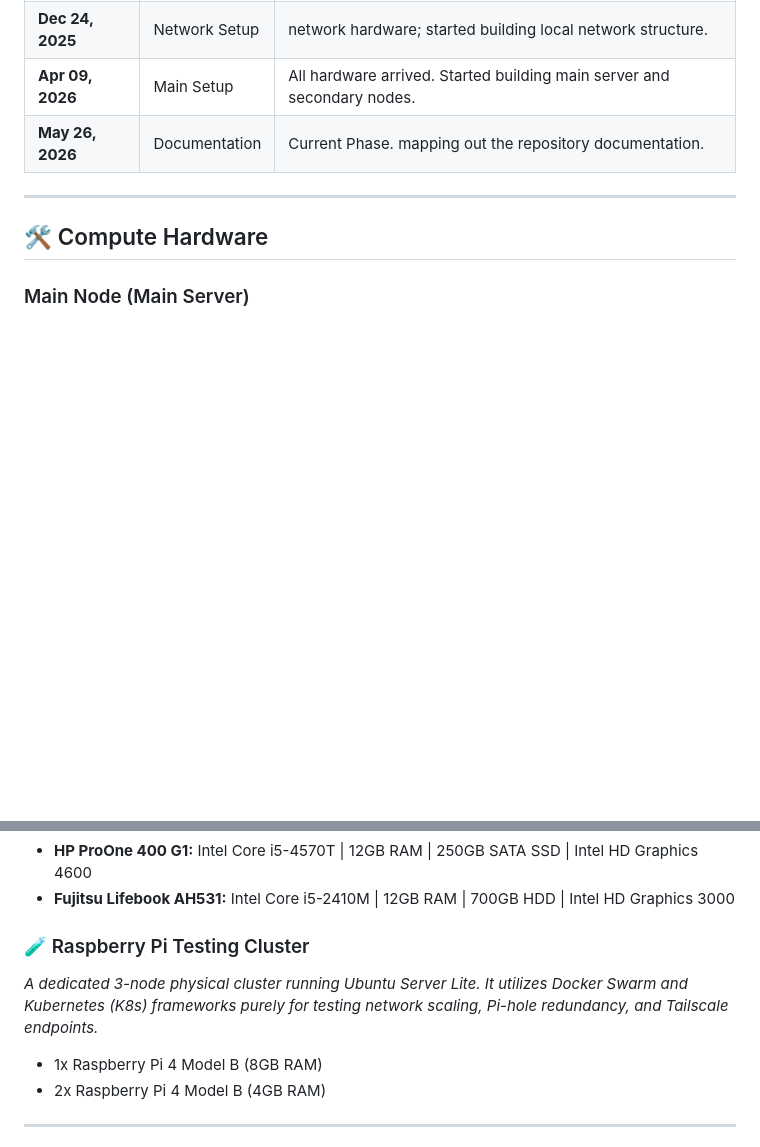
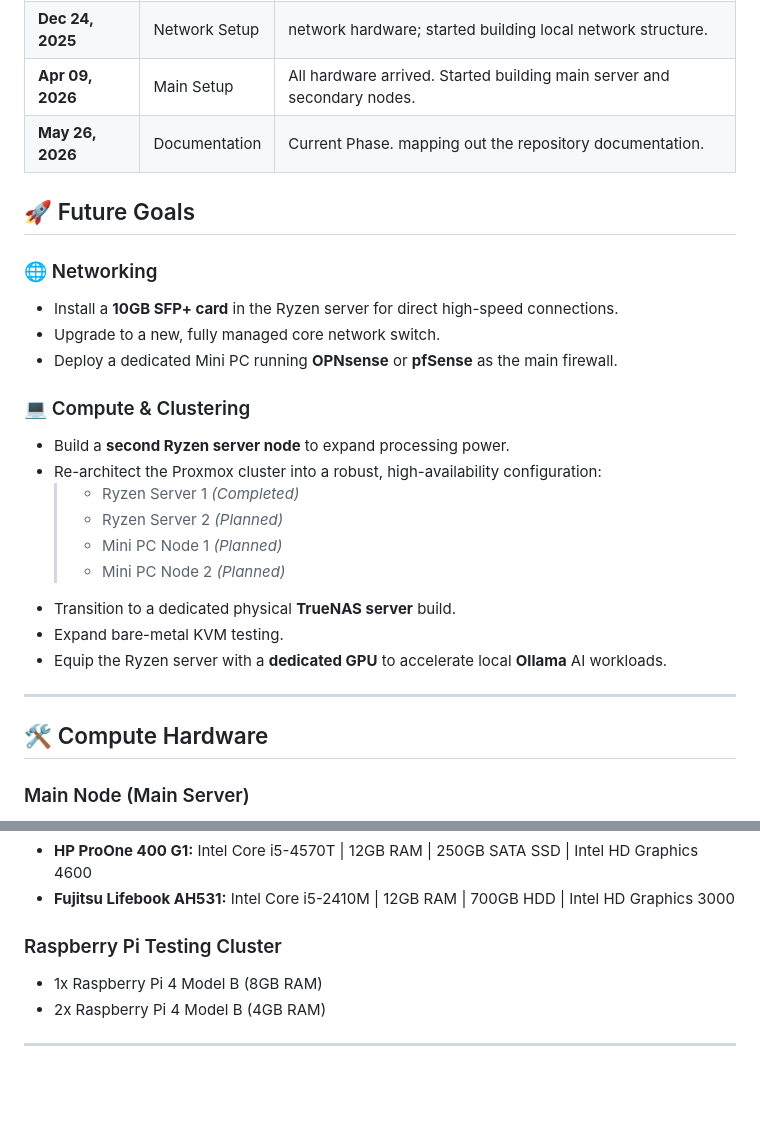
Before and after one commit to Tesla-Fryvo/Homelab, a Markdown page: README.md, 2 parts joined by grey strips. Drawn GitHub-style; blank space fills up the shorter version.

```diff
--- a/README.md
+++ b/README.md
@@ -12,6 +12,26 @@ Welcome to my homelab repository. hardware documentation, and archive for my hom
 | **Dec 24, 2025** | Network Setup | network hardware; started building local network structure. |
 | **Apr 09, 2026** | Main Setup | All hardware arrived. Started building main server and secondary nodes. |
 | **May 26, 2026** | Documentation | Current Phase. mapping out the repository documentation. |
+
+## 🚀 Future Goals
+
+### 🌐 Networking
+* Install a **10GB SFP+ card** in the Ryzen server for direct high-speed connections.
+* Upgrade to a new, fully managed core network switch.
+* Deploy a dedicated Mini PC running **OPNsense** or **pfSense** as the main firewall.
+
+### 💻 Compute & Clustering
+* Build a **second Ryzen server node** to expand processing power.
+* Re-architect the Proxmox cluster into a robust, high-availability configuration:
+  > * Ryzen Server 1 *(Completed)*
+  > * Ryzen Server 2 *(Planned)*
+  > * Mini PC Node 1 *(Planned)*
+  > * Mini PC Node 2 *(Planned)*
+* Transition to a dedicated physical **TrueNAS server** build.
+* Expand bare-metal KVM testing.
+* Equip the Ryzen server with a **dedicated GPU** to accelerate local **Ollama** AI workloads.
+
+
 
 ---
 
@@ -34,8 +54,7 @@ Welcome to my homelab repository. hardware documentation, and archive for my hom
 * **HP ProOne 400 G1:** Intel Core i5-4570T | 12GB RAM | 250GB SATA SSD | Intel HD Graphics 4600
 * **Fujitsu Lifebook AH531:** Intel Core i5-2410M | 12GB RAM | 700GB HDD | Intel HD Graphics 3000
 
-### 🧪 Raspberry Pi Testing Cluster
-*A dedicated 3-node physical cluster running Ubuntu Server Lite. It utilizes Docker Swarm and Kubernetes (K8s) frameworks purely for testing network scaling, Pi-hole redundancy, and Tailscale endpoints.*
+### Raspberry Pi Testing Cluster
 
 * 1x Raspberry Pi 4 Model B (8GB RAM)
 * 2x Raspberry Pi 4 Model B (4GB RAM)
```
Also changed, not shown: other parts of README.md (+62 -2 lines).
